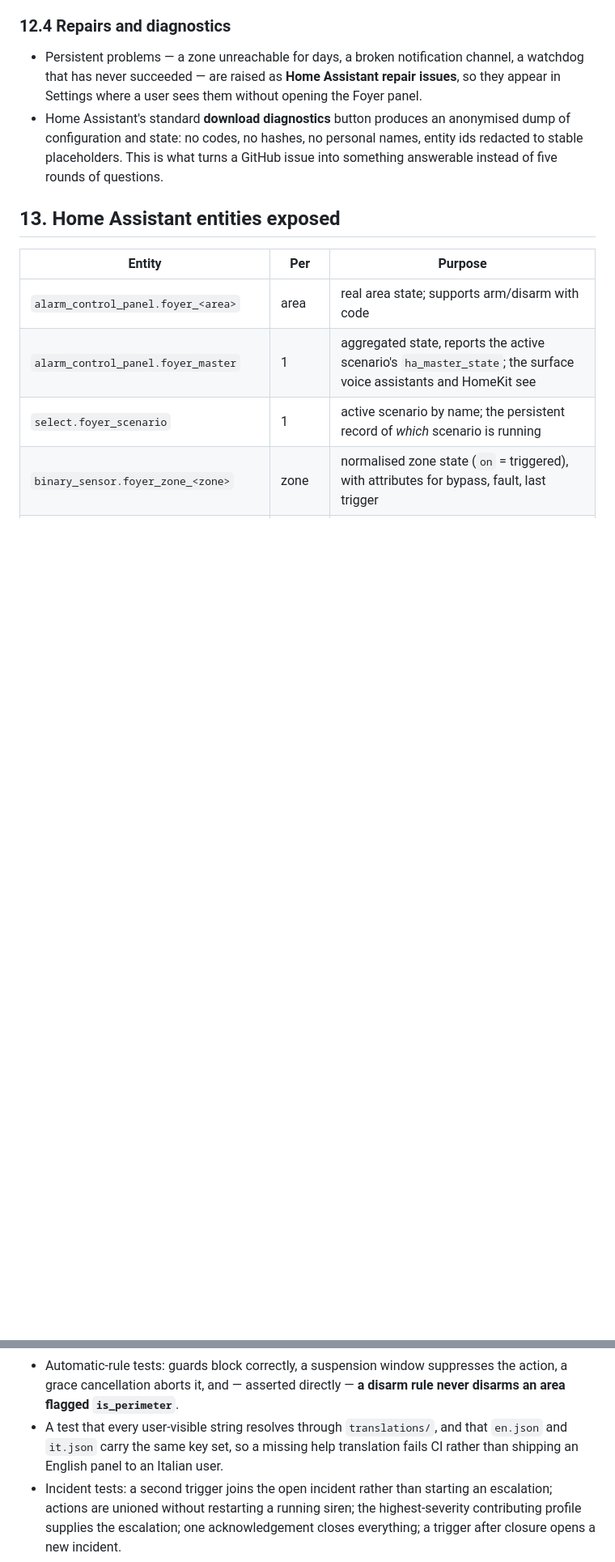
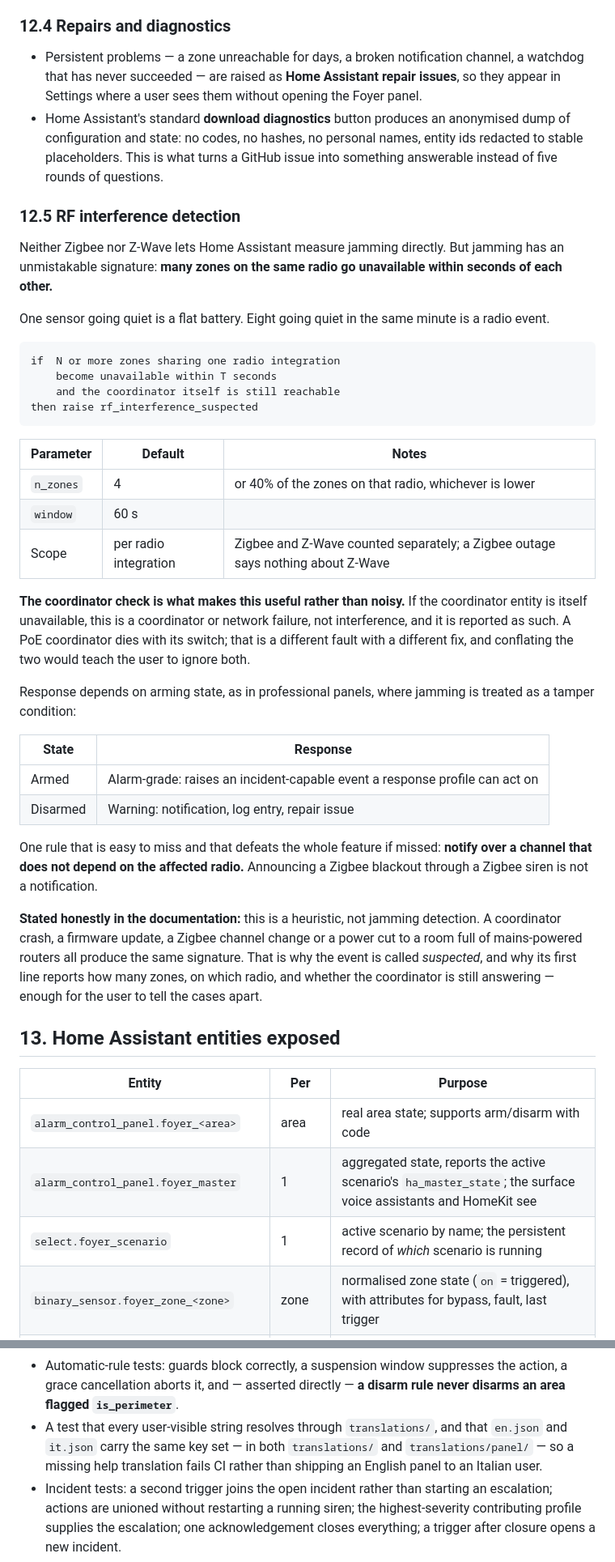
Before and after one commit to foyer-labs/Foyer-Home-Defender, a Markdown page: docs/SPEC.md, 2 parts joined by grey strips. Shown at 81% size. Drawn GitHub-style; blank space fills up the shorter version.

````diff
--- a/docs/SPEC.md
+++ b/docs/SPEC.md
@@ -1116,6 +1117,53 @@ you find out, from somewhere else, that the power went out at home.
   entity ids redacted to stable placeholders. This is what turns a GitHub issue
   into something answerable instead of five rounds of questions.
 
+### 12.5 RF interference detection
+
+Neither Zigbee nor Z-Wave lets Home Assistant measure jamming directly. But
+jamming has an unmistakable signature: **many zones on the same radio go
+unavailable within seconds of each other.**
+
+One sensor going quiet is a flat battery. Eight going quiet in the same minute is
+a radio event.
+
+```
+if  N or more zones sharing one radio integration
+    become unavailable within T seconds
+    and the coordinator itself is still reachable
+then raise rf_interference_suspected
+```
+
+| Parameter | Default | Notes |
+|---|---|---|
+| `n_zones` | 4 | or 40% of the zones on that radio, whichever is lower |
+| `window` | 60 s | |
+| Scope | per radio integration | Zigbee and Z-Wave counted separately; a Zigbee outage says nothing about Z-Wave |
+
+**The coordinator check is what makes this useful rather than noisy.** If the
+coordinator entity is itself unavailable, this is a coordinator or network failure,
+not interference, and it is reported as such. A PoE coordinator dies with its
+switch; that is a different fault with a different fix, and conflating the two
+would teach the user to ignore both.
+
+Response depends on arming state, as in professional panels, where jamming is
+treated as a tamper condition:
+
+| State | Response |
+|---|---|
+| Armed | Alarm-grade: raises an incident-capable event a response profile can act on |
+| Disarmed | Warning: notification, log entry, repair issue |
+
+One rule that is easy to miss and that defeats the whole feature if missed:
+**notify over a channel that does not depend on the affected radio.** Announcing a
+Zigbee blackout through a Zigbee siren is not a notification.
+
+**Stated honestly in the documentation:** this is a heuristic, not jamming
+detection. A coordinator crash, a firmware update, a Zigbee channel change or a
+power cut to a room full of mains-powered routers all produce the same signature.
+That is why the event is called *suspected*, and why its first line reports how
+many zones, on which radio, and whether the coordinator is still answering —
+enough for the user to tell the cases apart.
+
 ## 13. Home Assistant entities exposed
 
 | Entity | Per | Purpose |
@@ -1412,8 +1464,9 @@ rendition.
   action, a grace cancellation aborts it, and — asserted directly — **a disarm rule
   never disarms an area flagged `is_perimeter`**.
 - A test that every user-visible string resolves through `translations/`, and that
-  `en.json` and `it.json` carry the same key set, so a missing help translation
-  fails CI rather than shipping an English panel to an Italian user.
+  `en.json` and `it.json` carry the same key set — in both `translations/` and
+  `translations/panel/` — so a missing help translation fails CI rather than
+  shipping an English panel to an Italian user.
 - Incident tests: a second trigger joins the open incident rather than starting an
   escalation; actions are unioned without restarting a running siren; the
   highest-severity contributing profile supplies the escalation; one
````
Also changed, not shown: other parts of docs/SPEC.md (+19 -7 lines).
